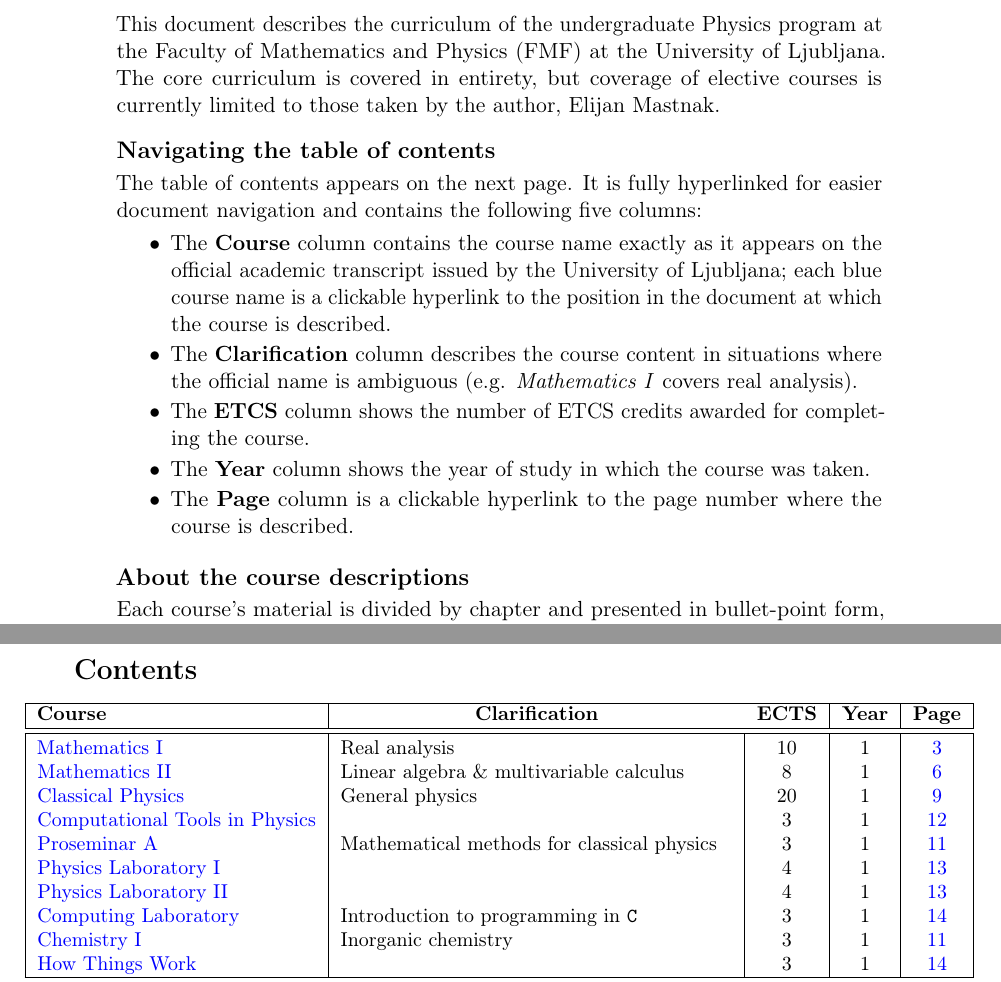
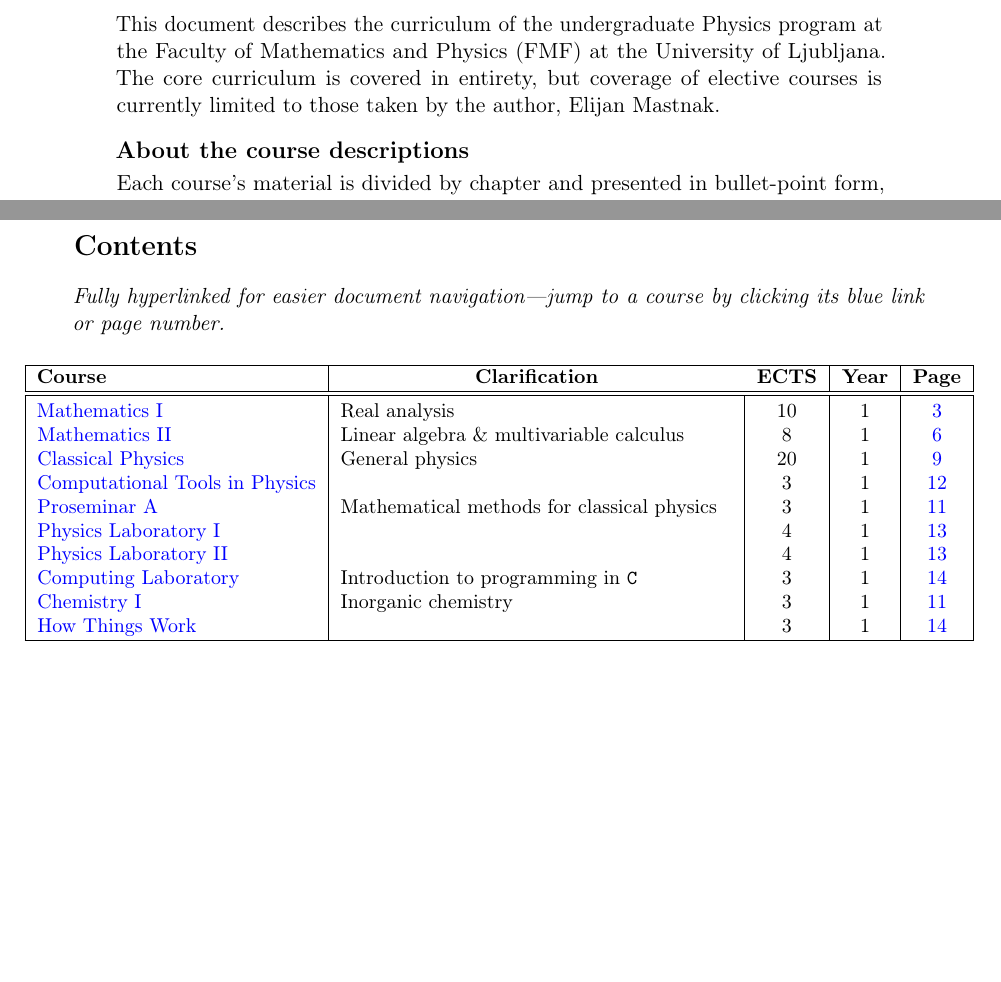
Before and after one commit to ejmastnak/fmf-courses, a LaTeX document (src/fmf-courses.tex): two parts of pages 1 and 2 of 60, joined at a grey line, cut so that both start at the same text, the shorter picture padded with empty space. Compiled offline with pdfLaTeX.

Commit message:
Remove noisy navigation description
This commit removes about 10 lines of perfectly accurate
description of how to navigate the table of contents, but there is no
reason for this! The TOC is easy to navigate as is, the huge block of
text looks scary and people probably won't read it anyway.
I just added a single line of italic text above TOC to stress it is
hyperlinked. And that's probably all a reader needs.

```diff
--- a/src/fmf-courses.tex
+++ b/src/fmf-courses.tex
@@ -77,24 +77,6 @@ ECTS: #3%
     The core curriculum is covered in entirety, but coverage of elective courses is currently limited to those taken by the author, Elijan Mastnak.
 
     \vspace{2ex}
-    \textbf{\large Navigating the table of contents}\\[0.5ex]
-    The table of contents appears on the next page.
-    It is fully hyperlinked for easier document navigation and contains the following five columns:
-    \begin{itemize}
-        \item The \textbf{Course} column contains the course name exactly as it appears on the official academic transcript issued by the University of Ljubljana;
-        each blue course name is a clickable hyperlink to the position in the document at which the course is described.
-
-        \item The \textbf{Clarification} column describes the course content in situations where the official name is ambiguous (e.g. \textit{Mathematics I} covers real analysis).
-
-        \item The \textbf{ETCS} column shows the number of ETCS credits awarded for completing the course.
-
-        \item The \textbf{Year} column shows the year of study in which the course was taken.
-
-        \item The \textbf{Page} column is a clickable hyperlink to the page number where the course is described.
-
-    \end{itemize}
-
-    \vspace{2ex}
     \textbf{\large About the course descriptions}\\[0.5ex]
     Each course's material is divided by chapter and presented in bullet-point form, with the following information included at the start of each course description:
     \begin{itemize}
@@ -134,8 +116,12 @@ Last update: \today
 
 % BEGIN TOC
 % --------------------------------------------- %
+\pagestyle{empty}
 \section*{Contents}
-\pagestyle{empty}
+
+\textit{Fully hyperlinked for easier document navigation---jump to a course by clicking its blue link or page number.}
+
+\vspace{3ex}
 
 \begin{adjustbox}{center}
     \small
```
